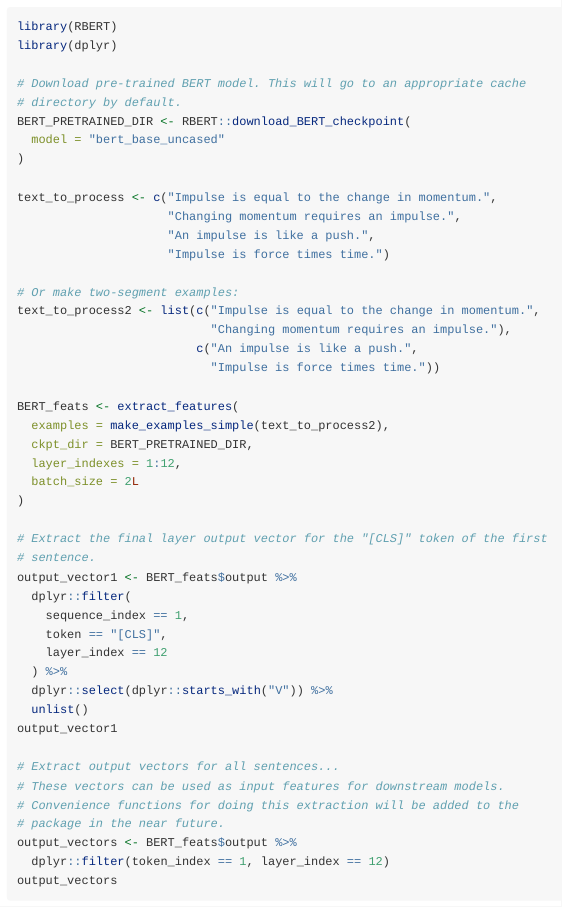
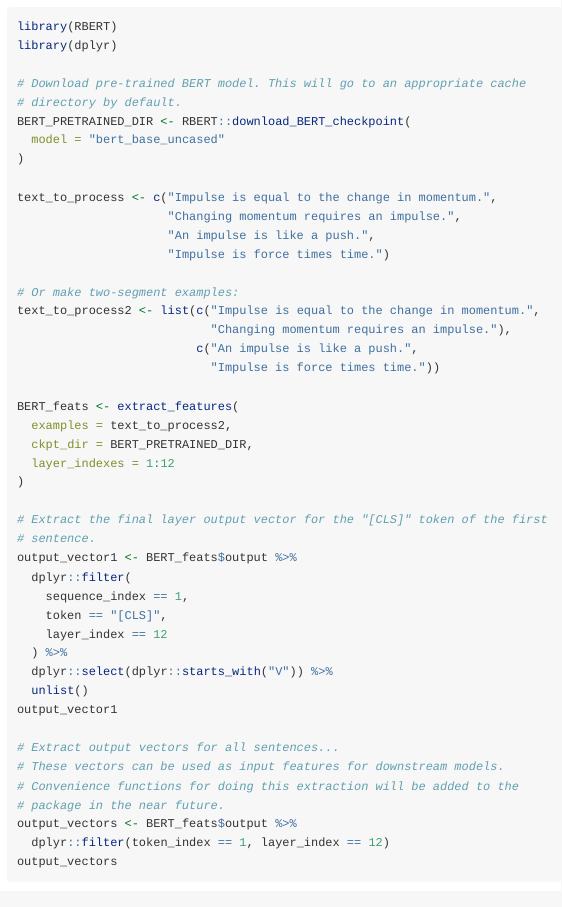
Before and after one commit to jonathanbratt/RBERT, an R Markdown document (vignettes/RBERT_intro.Rmd): the page in a window 1100 px wide, from 420 px down. Rendered offline with R 4.5, knitr and Pandoc, with nearby package versions.

Commit message:
update vignette with new features

```diff
--- a/vignettes/RBERT_intro.Rmd
+++ b/vignettes/RBERT_intro.Rmd
@@ -82,10 +82,9 @@
                            "Impulse is force times time."))
 
 BERT_feats <- extract_features(
-  examples = make_examples_simple(text_to_process2),
+  examples = text_to_process2,
   ckpt_dir = BERT_PRETRAINED_DIR,
-  layer_indexes = 1:12,
-  batch_size = 2L
+  layer_indexes = 1:12
 )
 
 # Extract the final layer output vector for the "[CLS]" token of the first
```
